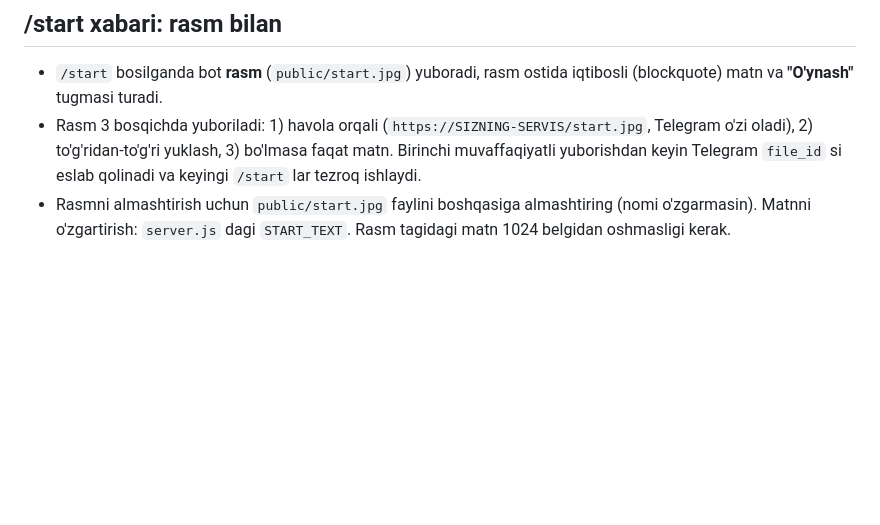
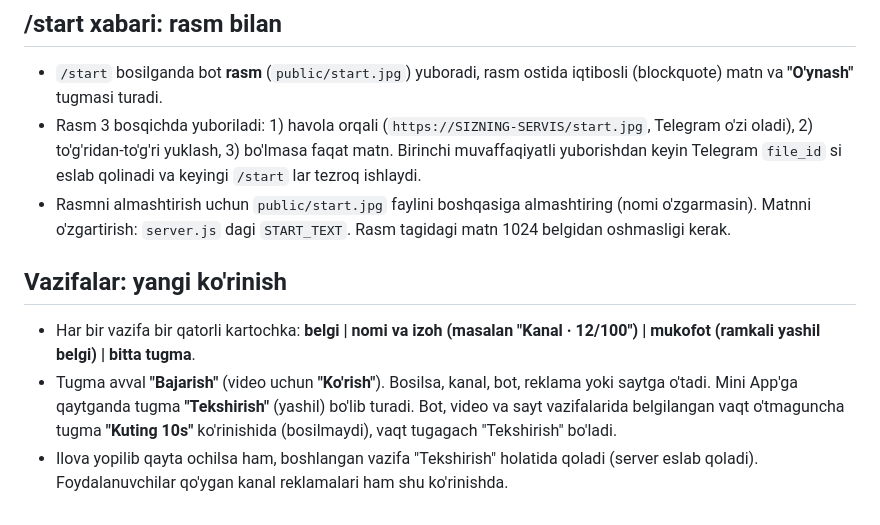
Before and after one commit to xayrullox609-coder/coin-mine, a Markdown page: README.md, the part around the change. GitHub-like rendering; blank space fills up the shorter version.

```diff
--- a/README.md
+++ b/README.md
@@ -196,3 +196,9 @@ Boost sahifasidagi ro'yxat olib tashlandi. Endi **Profil** bo'limining eng oxiri
 - `/start` bosilganda bot **rasm** (`public/start.jpg`) yuboradi, rasm ostida iqtibosli (blockquote) matn va **"O'ynash"** tugmasi turadi.
 - Rasm 3 bosqichda yuboriladi: 1) havola orqali (`https://SIZNING-SERVIS/start.jpg`, Telegram o'zi oladi), 2) to'g'ridan-to'g'ri yuklash, 3) bo'lmasa faqat matn. Birinchi muvaffaqiyatli yuborishdan keyin Telegram `file_id` si eslab qolinadi va keyingi `/start` lar tezroq ishlaydi.
 - Rasmni almashtirish uchun `public/start.jpg` faylini boshqasiga almashtiring (nomi o'zgarmasin). Matnni o'zgartirish: `server.js` dagi `START_TEXT`. Rasm tagidagi matn 1024 belgidan oshmasligi kerak.
+
+## Vazifalar: yangi ko'rinish
+- Har bir vazifa bir qatorli kartochka: **belgi | nomi va izoh (masalan "Kanal · 12/100") | mukofot (ramkali yashil belgi) | bitta tugma**.
+- Tugma avval **"Bajarish"** (video uchun **"Ko'rish"**). Bosilsa, kanal, bot, reklama yoki saytga o'tadi. Mini App'ga qaytganda tugma **"Tekshirish"** (yashil) bo'lib turadi.
+  Bot, video va sayt vazifalarida belgilangan vaqt o'tmaguncha tugma **"Kuting 10s"** ko'rinishida (bosilmaydi), vaqt tugagach "Tekshirish" bo'ladi.
+- Ilova yopilib qayta ochilsa ham, boshlangan vazifa "Tekshirish" holatida qoladi (server eslab qoladi). Foydalanuvchilar qo'ygan kanal reklamalari ham shu ko'rinishda.
```
